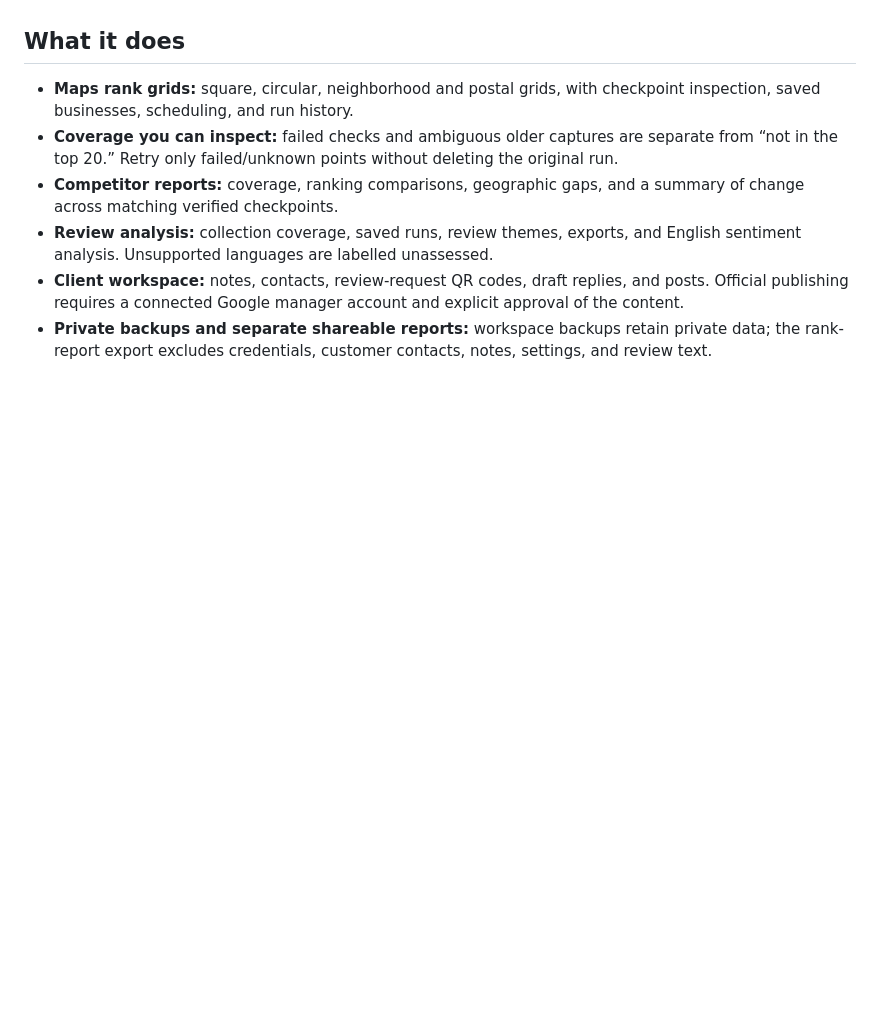
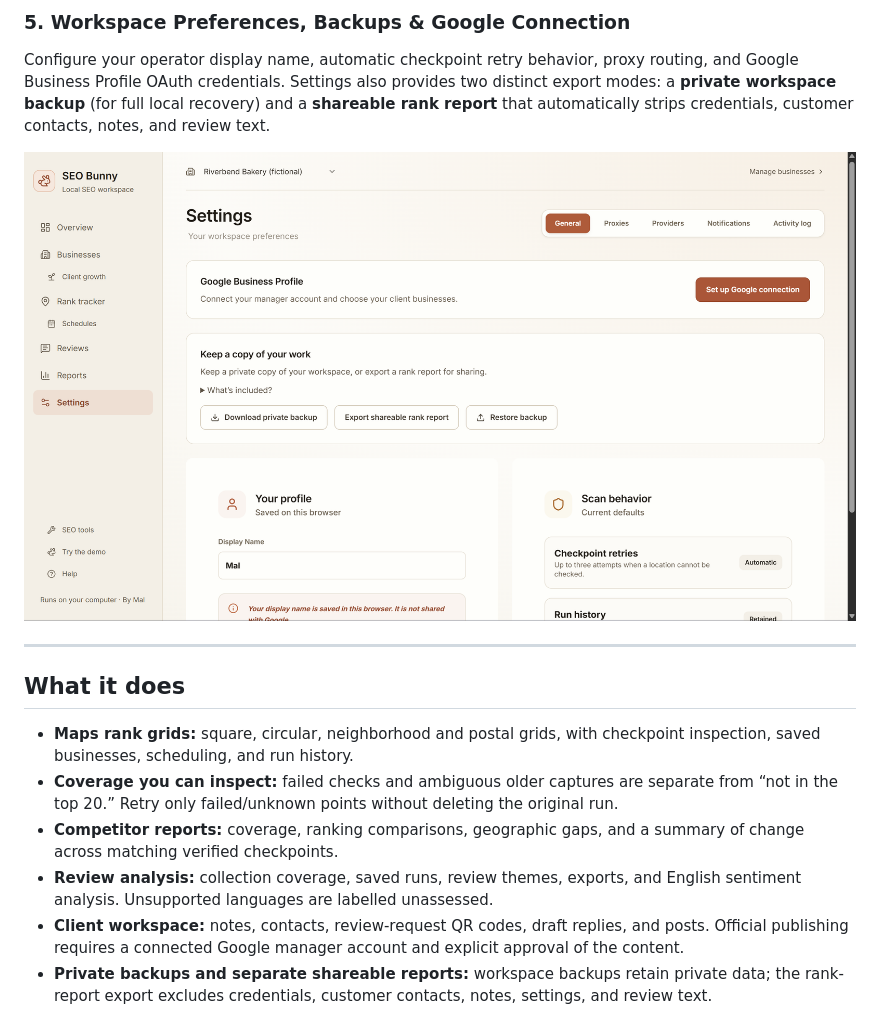
Before and after one commit to Malhar-Jani/seo-bunny, a Markdown page: README.md, the part around one of its changes. Drawn GitHub-style; pictures changed too: docs/screenshots/settings.png (added); blank space fills up the shorter version.

```diff
--- a/README.md
+++ b/README.md
@@ -45,3 +73,11 @@ on Windows. The old launcher remains as a compatibility shortcut.
+### 5. Workspace Preferences, Backups & Google Connection
+
+Configure your operator display name, automatic checkpoint retry behavior, proxy routing, and Google Business Profile OAuth credentials. Settings also provides two distinct export modes: a **private workspace backup** (for full local recovery) and a **shareable rank report** that automatically strips credentials, customer contacts, notes, and review text.
+
+![Settings — Google Business Profile connection, private backups, and scan defaults](docs/screenshots/settings.png)
+
+---
+
 ## What it does
 
 - **Maps rank grids:** square, circular, neighborhood and postal grids, with
```
Also changed, not shown: other parts of README.md (+29 -3 lines), docs/screenshots/client-growth.png (added), docs/screenshots/rank-tracker.png (added), docs/screenshots/reports.png (added).
